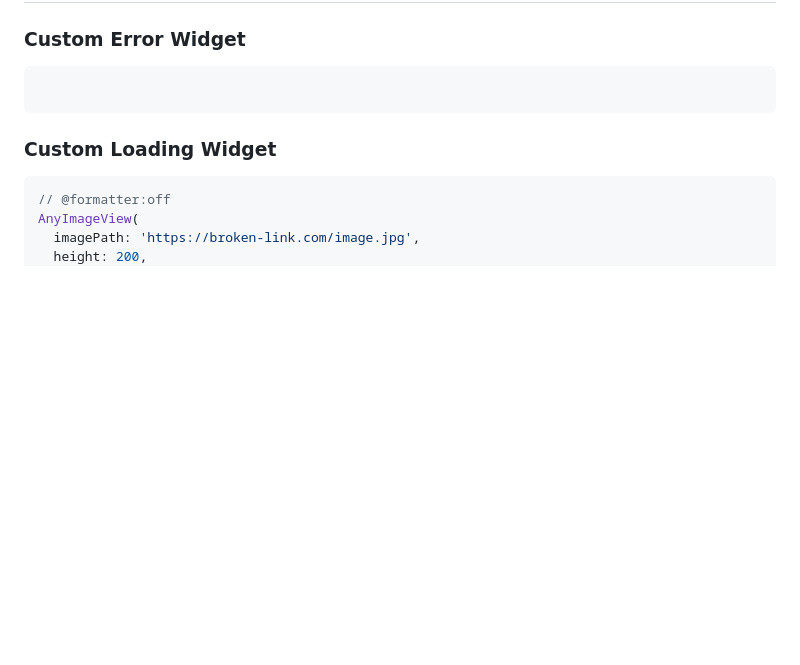
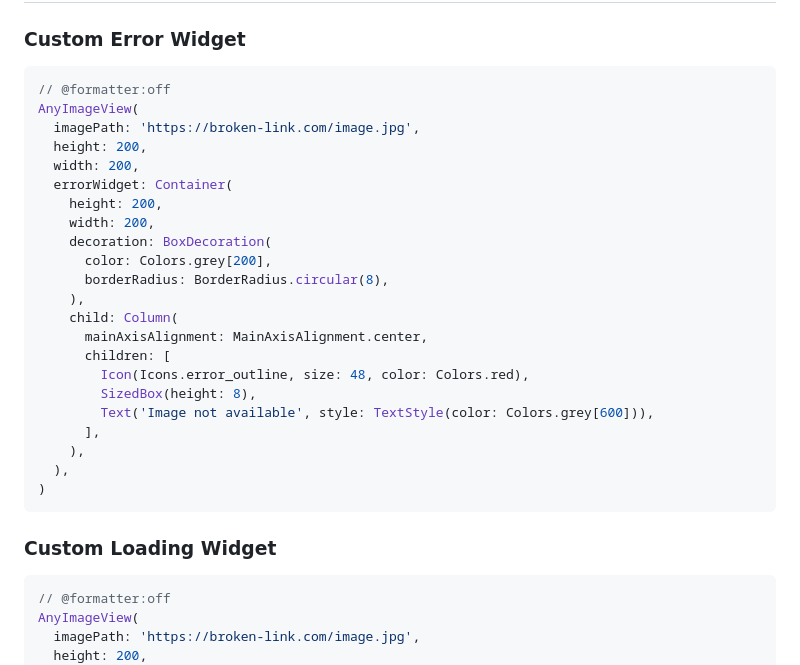
Before and after one commit to farhansadikgalib/any_image_view, a Markdown page: README.md, the part around the change. GitHub-like rendering; blank space fills up the shorter version.

Commit message:
Format the readme code format

````diff
--- a/README.md
+++ b/README.md
@@ -422,7 +422,28 @@ AnyImageView(
 
 ### **Custom Error Widget**
 ```dart
-
+// @formatter:off
+AnyImageView(
+  imagePath: 'https://broken-link.com/image.jpg',
+  height: 200,
+  width: 200,
+  errorWidget: Container(
+    height: 200,
+    width: 200,
+    decoration: BoxDecoration(
+      color: Colors.grey[200],
+      borderRadius: BorderRadius.circular(8),
+    ),
+    child: Column(
+      mainAxisAlignment: MainAxisAlignment.center,
+      children: [
+        Icon(Icons.error_outline, size: 48, color: Colors.red),
+        SizedBox(height: 8),
+        Text('Image not available', style: TextStyle(color: Colors.grey[600])),
+      ],
+    ),
+  ),
+)
 ```
 
 ### **Custom Loading Widget**
````
